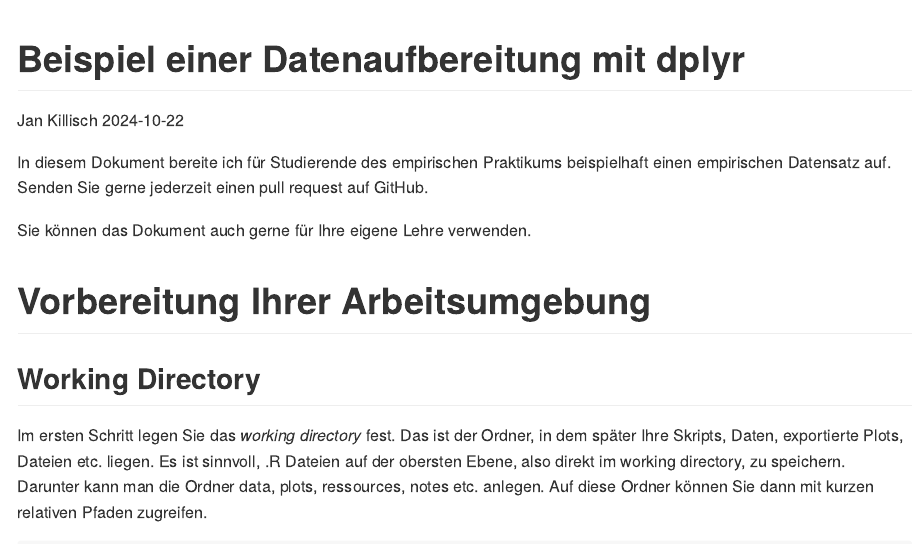
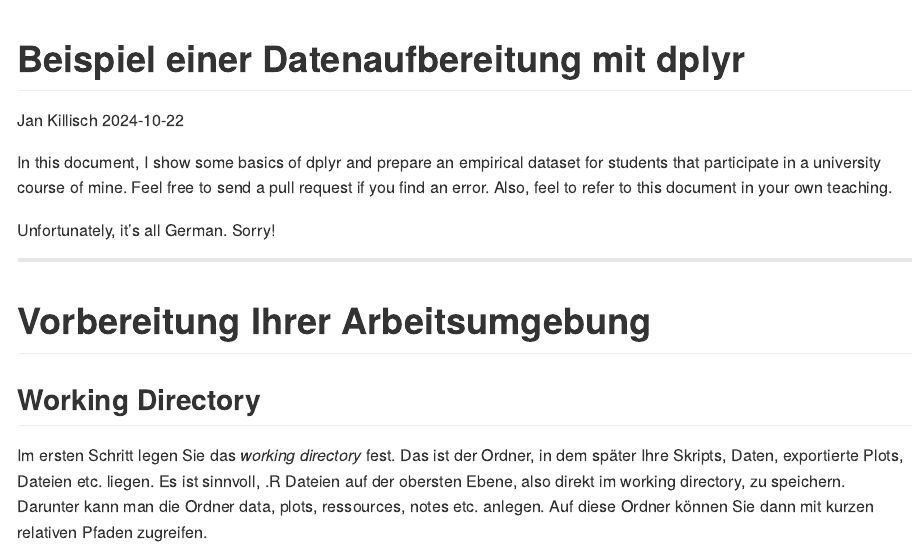
Before and after one commit to jkillisch/empra_data_prep, an R Markdown document (README.Rmd): the page in a window 1100 px wide, from its top. The pictures show the output file README.md that the author committed with the source, drawn offline in the style of GitHub.

Commit message:
readme english

````diff
--- a/README.Rmd
+++ b/README.Rmd
@@ -9,9 +9,11 @@
 knitr::opts_chunk$set(echo = TRUE)
 ```
 
-In diesem Dokument bereite ich für Studierende des empirischen Praktikums beispielhaft einen empirischen Datensatz auf. Senden Sie gerne jederzeit einen pull request auf GitHub.
+In this document, I show some basics of dplyr and prepare an empirical dataset for students that participate in a university course of mine. Feel free to send a pull request if you find an error. Also, feel to refer to this document in your own teaching.
 
-Sie können das Dokument auch gerne für Ihre eigene Lehre verwenden.
+Unfortunately, it's all German. Sorry!
+
+---
 
 # Vorbereitung Ihrer Arbeitsumgebung
 
````
Also changed, not shown: README.md.
